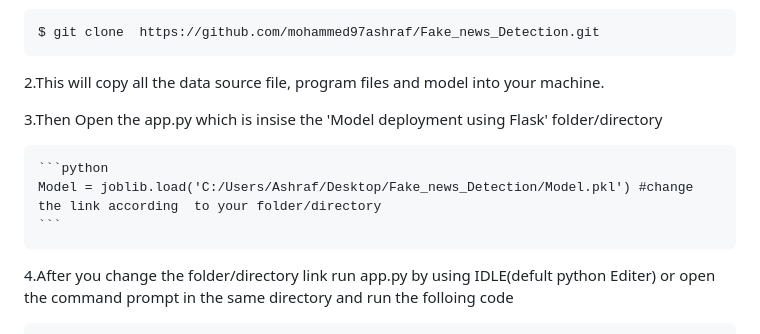
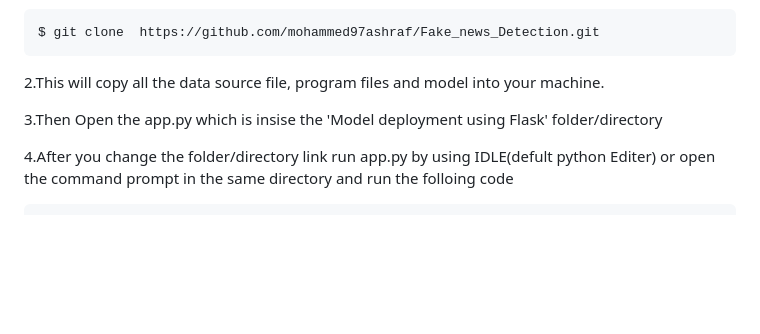
Before and after one commit to mohammed97ashraf/Fake_news_Detection, a Markdown page: README.md, the part around the change. GitHub-like rendering; blank space fills up the shorter version.

````diff
--- a/README.md
+++ b/README.md
@@ -88,11 +88,7 @@ $ git clone  https://github.com/mohammed97ashraf/Fake_news_Detection.git
 2.This will copy all the data source file, program files and model into your machine.
 
 3.Then Open the app.py which is insise the 'Model deployment using Flask' folder/directory
-~~~
-```python
-Model = joblib.load('C:/Users/Ashraf/Desktop/Fake_news_Detection/Model.pkl') #change the link according  to your folder/directory
-```
-~~~
+
 4.After you change the folder/directory link run app.py by using IDLE(defult python Editer) or open the command prompt in the same directory and run the folloing code
 ```Language
 $ python app.py
````
